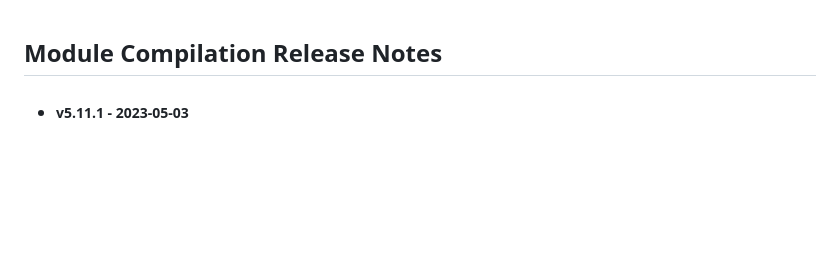
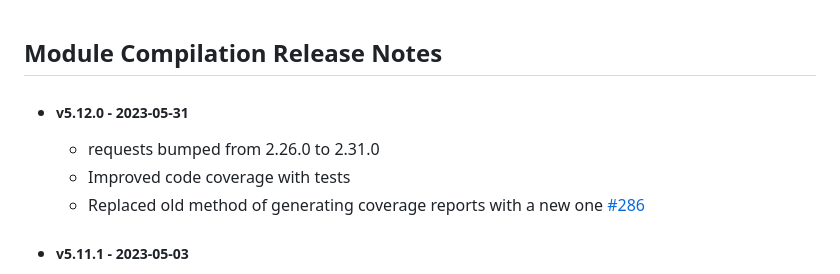
Before and after one commit to richardzilincikPantheon/module-compilation, a Markdown page: CHANGELOG.md, the part around the change. GitHub-like rendering; blank space fills up the shorter version.

Commit message:
5.12.0 Release

```diff
--- a/CHANGELOG.md
+++ b/CHANGELOG.md
@@ -1,4 +1,10 @@
 ## Module Compilation Release Notes
+
+* ##### v5.12.0 - 2023-05-31
+
+  * requests bumped from 2.26.0 to 2.31.0
+  * Improved code coverage with tests
+  * Replaced old method of generating coverage reports with a new one [#286](https://github.com/YangCatalog/module-compilation/issues/286)
 
 * ##### v5.11.1 - 2023-05-03
 
```
